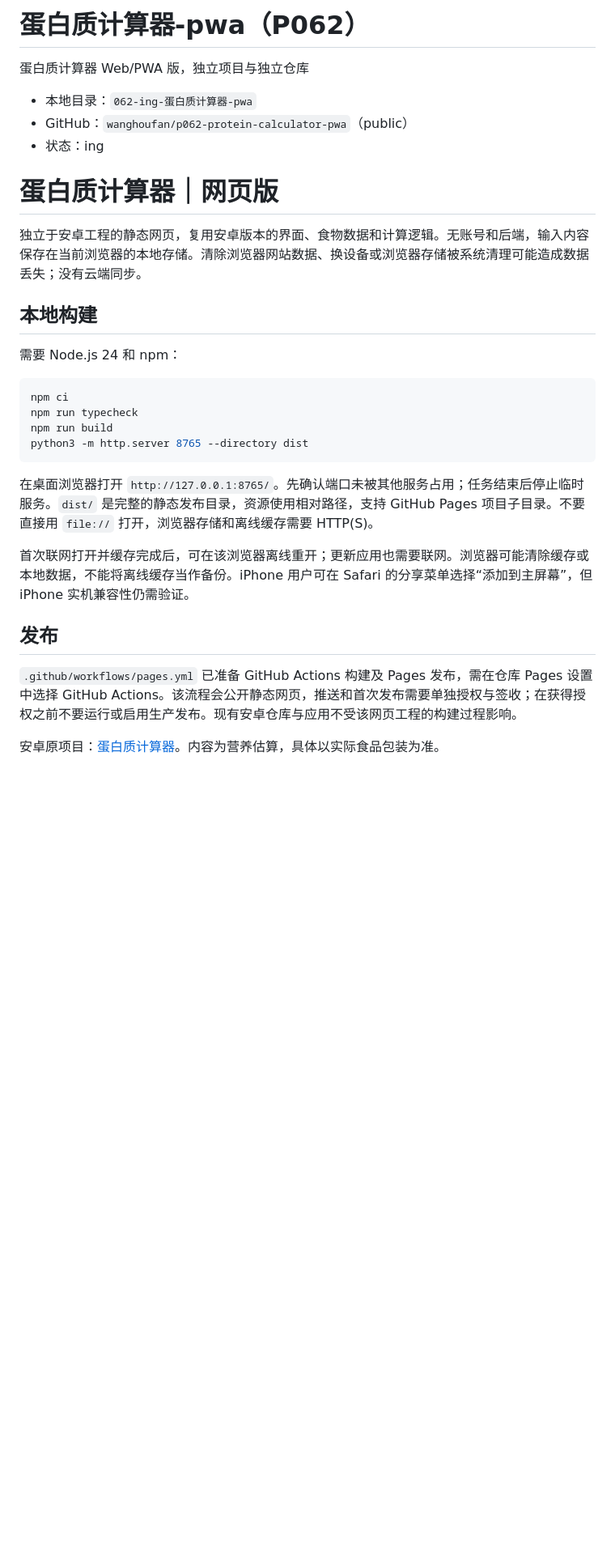
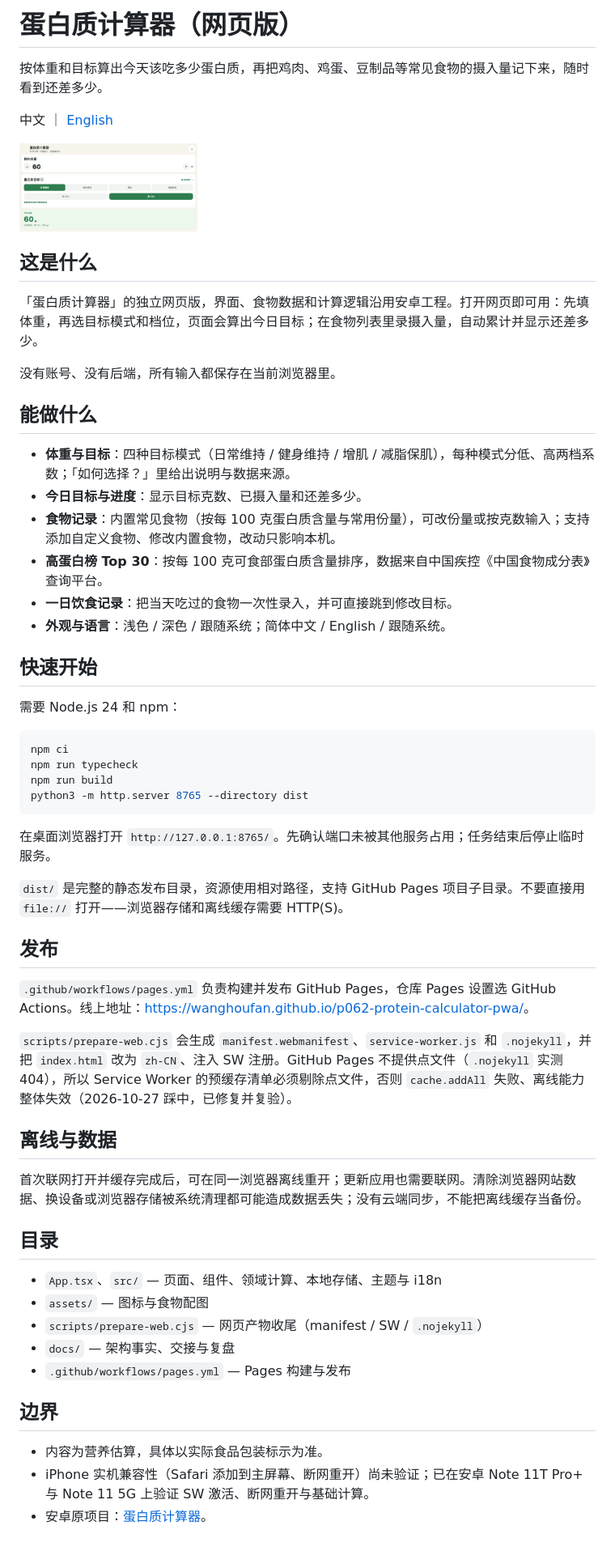
Before and after one commit to wanghoufan/p062-protein-calculator-pwa, a Markdown page: README.md, the part around the change. Shown at 81% size. Rendered like a GitHub page; pictures changed too: docs/screenshots/p062-home.png (added); blank space fills up the shorter version.

Commit message:
docs: 重写 README 并补 About 简介

````diff
--- a/README.md
+++ b/README.md
@@ -1,16 +1,27 @@
-# 蛋白质计算器-pwa（P062）
+# 蛋白质计算器（网页版）
 
-蛋白质计算器 Web/PWA 版，独立项目与独立仓库
+按体重和目标算出今天该吃多少蛋白质，再把鸡肉、鸡蛋、豆制品等常见食物的摄入量记下来，随时看到还差多少。
 
-- 本地目录：`062-ing-蛋白质计算器-pwa`
-- GitHub：`wanghoufan/p062-protein-calculator-pwa`（public）
-- 状态：ing
+中文 ｜ [English](README.en.md)
 
-# 蛋白质计算器｜网页版
+<img src="docs/screenshots/p062-home.png" width="220" alt="线上首页：体重、蛋白质目标与今日目标">
 
-独立于安卓工程的静态网页，复用安卓版本的界面、食物数据和计算逻辑。无账号和后端，输入内容保存在当前浏览器的本地存储。清除浏览器网站数据、换设备或浏览器存储被系统清理可能造成数据丢失；没有云端同步。
+## 这是什么
 
-## 本地构建
+「蛋白质计算器」的独立网页版，界面、食物数据和计算逻辑沿用安卓工程。打开网页即可用：先填体重，再选目标模式和档位，页面会算出今日目标；在食物列表里录摄入量，自动累计并显示还差多少。
+
+没有账号、没有后端，所有输入都保存在当前浏览器里。
+
+## 能做什么
+
+- **体重与目标**：四种目标模式（日常维持 / 健身维持 / 增肌 / 减脂保肌），每种模式分低、高两档系数；「如何选择？」里给出说明与数据来源。
+- **今日目标与进度**：显示目标克数、已摄入量和还差多少。
+- **食物记录**：内置常见食物（按每 100 克蛋白质含量与常用份量），可改份量或按克数输入；支持添加自定义食物、修改内置食物，改动只影响本机。
+- **高蛋白榜 Top 30**：按每 100 克可食部蛋白质含量排序，数据来自中国疾控《中国食物成分表》查询平台。
+- **一日饮食记录**：把当天吃过的食物一次性录入，并可直接跳到修改目标。
+- **外观与语言**：浅色 / 深色 / 跟随系统；简体中文 / English / 跟随系统。
+
+## 快速开始
 
 需要 Node.js 24 和 npm：
 
@@ -21,12 +32,30 @@ npm run build
 python3 -m http.server 8765 --directory dist
 ```
 
-在桌面浏览器打开 `http://127.0.0.1:8765/`。先确认端口未被其他服务占用；任务结束后停止临时服务。`dist/` 是完整的静态发布目录，资源使用相对路径，支持 GitHub Pages 项目子目录。不要直接用 `file://` 打开，浏览器存储和离线缓存需要 HTTP(S)。
+在桌面浏览器打开 `http://127.0.0.1:8765/`。先确认端口未被其他服务占用；任务结束后停止临时服务。
 
-首次联网打开并缓存完成后，可在该浏览器离线重开；更新应用也需要联网。浏览器可能清除缓存或本地数据，不能将离线缓存当作备份。iPhone 用户可在 Safari 的分享菜单选择“添加到主屏幕”，但 iPhone 实机兼容性仍需验证。
+`dist/` 是完整的静态发布目录，资源使用相对路径，支持 GitHub Pages 项目子目录。不要直接用 `file://` 打开——浏览器存储和离线缓存需要 HTTP(S)。
 
 ## 发布
 
-`.github/workflows/pages.yml` 已准备 GitHub Actions 构建及 Pages 发布，需在仓库 Pages 设置中选择 GitHub Actions。该流程会公开静态网页，推送和首次发布需要单独授权与签收；在获得授权之前不要运行或启用生产发布。现有安卓仓库与应用不受该网页工程的构建过程影响。
+`.github/workflows/pages.yml` 负责构建并发布 GitHub Pages，仓库 Pages 设置选 GitHub Actions。线上地址：<https://wanghoufan.github.io/p062-protein-calculator-pwa/>。
 
-安卓原项目：[蛋白质计算器](https://github.com/wanghoufan/p027-protein-calculator)。内容为营养估算，具体以实际食品包装为准。
+`scripts/prepare-web.cjs` 会生成 `manifest.webmanifest`、`service-worker.js` 和 `.nojekyll`，并把 `index.html` 改为 `zh-CN`、注入 SW 注册。GitHub Pages 不提供点文件（`.nojekyll` 实测 404），所以 Service Worker 的预缓存清单必须剔除点文件，否则 `cache.addAll` 失败、离线能力整体失效（2026-10-27 踩中，已修复并复验）。
+
+## 离线与数据
+
+首次联网打开并缓存完成后，可在同一浏览器离线重开；更新应用也需要联网。清除浏览器网站数据、换设备或浏览器存储被系统清理都可能造成数据丢失；没有云端同步，不能把离线缓存当备份。
+
+## 目录
+
+- `App.tsx`、`src/` — 页面、组件、领域计算、本地存储、主题与 i18n
+- `assets/` — 图标与食物配图
+- `scripts/prepare-web.cjs` — 网页产物收尾（manifest / SW / `.nojekyll`）
+- `docs/` — 架构事实、交接与复盘
+- `.github/workflows/pages.yml` — Pages 构建与发布
+
+## 边界
+
+- 内容为营养估算，具体以实际食品包装标示为准。
+- iPhone 实机兼容性（Safari 添加到主屏幕、断网重开）尚未验证；已在安卓 Note 11T Pro+ 与 Note 11 5G 上验证 SW 激活、断网重开与基础计算。
+- 安卓原项目：[蛋白质计算器](https://github.com/wanghoufan/p027-protein-calculator)。
````
Also changed, not shown: README.en.md (added, +61 -0 lines).
